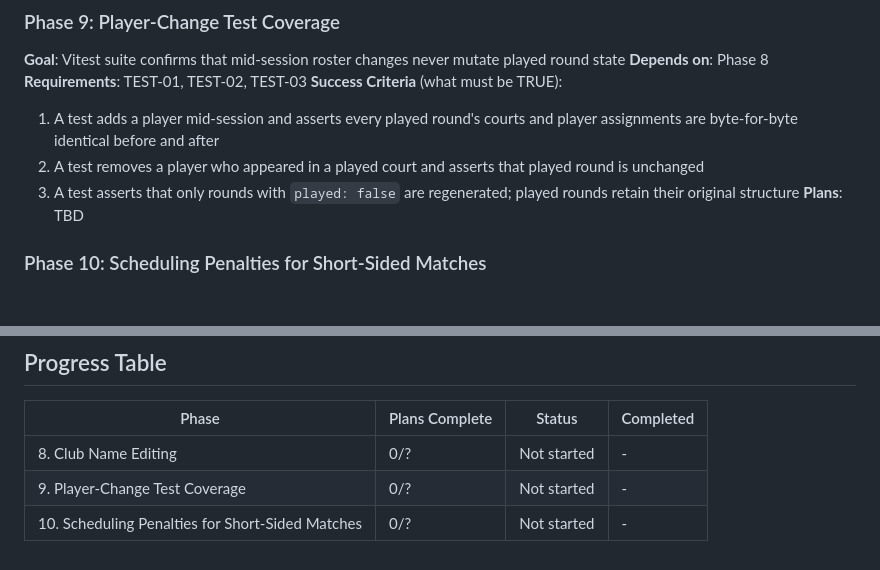
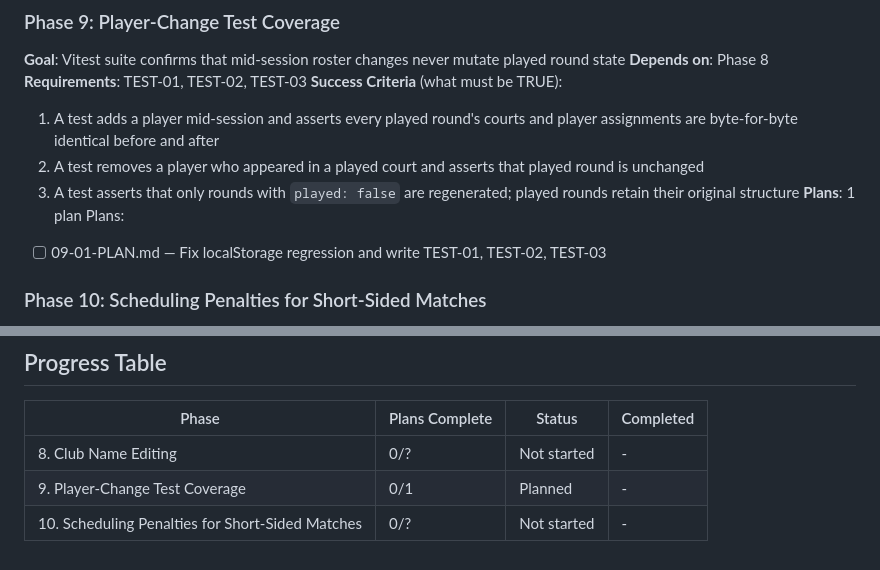
Before and after one commit to retnuh/pbsched, a Markdown page: .planning/ROADMAP.md, 2 parts joined by grey strips. GitHub-like rendering; blank space fills up the shorter version.

Commit message:
docs(09): create phase plan for player-change test coverage
Wave 0 fixes localStorage regression (vitest 4.x / happy-dom 20.x) via
setupFiles, then Wave 1 implements TEST-01, TEST-02, TEST-03 in
src/services/session.test.js.

Co-Authored-By: Claude Sonnet 4.6 <noreply@anthropic.com>

```diff
--- a/.planning/ROADMAP.md
+++ b/.planning/ROADMAP.md
@@ -117,7 +117,9 @@
   1. A test adds a player mid-session and asserts every played round's courts and player assignments are byte-for-byte identical before and after
   2. A test removes a player who appeared in a played court and asserts that played round is unchanged
   3. A test asserts that only rounds with `played: false` are regenerated; played rounds retain their original structure
-**Plans**: TBD
+**Plans**: 1 plan
+Plans:
+- [ ] 09-01-PLAN.md — Fix localStorage regression and write TEST-01, TEST-02, TEST-03
 
 ### Phase 10: Scheduling Penalties for Short-Sided Matches
 **Goal**: The scheduler penalizes players who already had a singles or 3-way solo/pair match, and those penalties are configurable and schema-safe
@@ -135,5 +137,5 @@
 | Phase | Plans Complete | Status | Completed |
 |-------|----------------|--------|-----------|
 | 8. Club Name Editing | 0/? | Not started | - |
-| 9. Player-Change Test Coverage | 0/? | Not started | - |
+| 9. Player-Change Test Coverage | 0/1 | Planned | - |
 | 10. Scheduling Penalties for Short-Sided Matches | 0/? | Not started | - |
```
Also changed, not shown: 1 other file.
